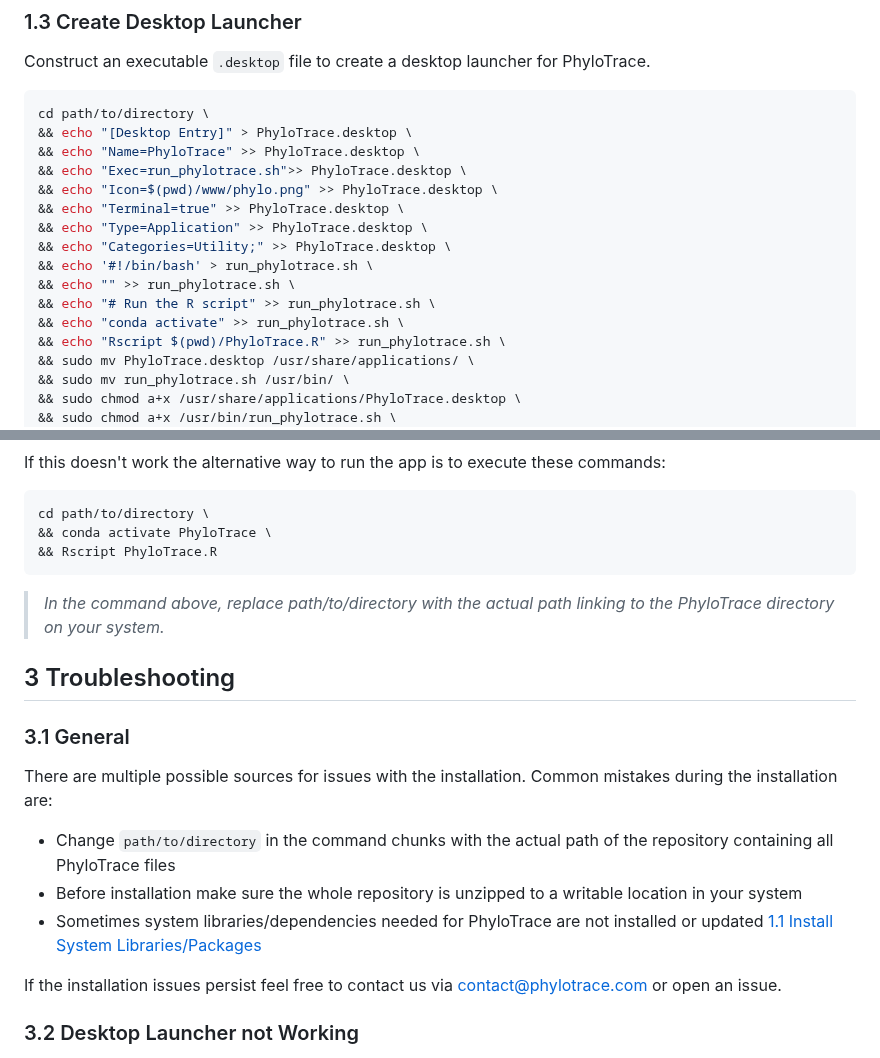
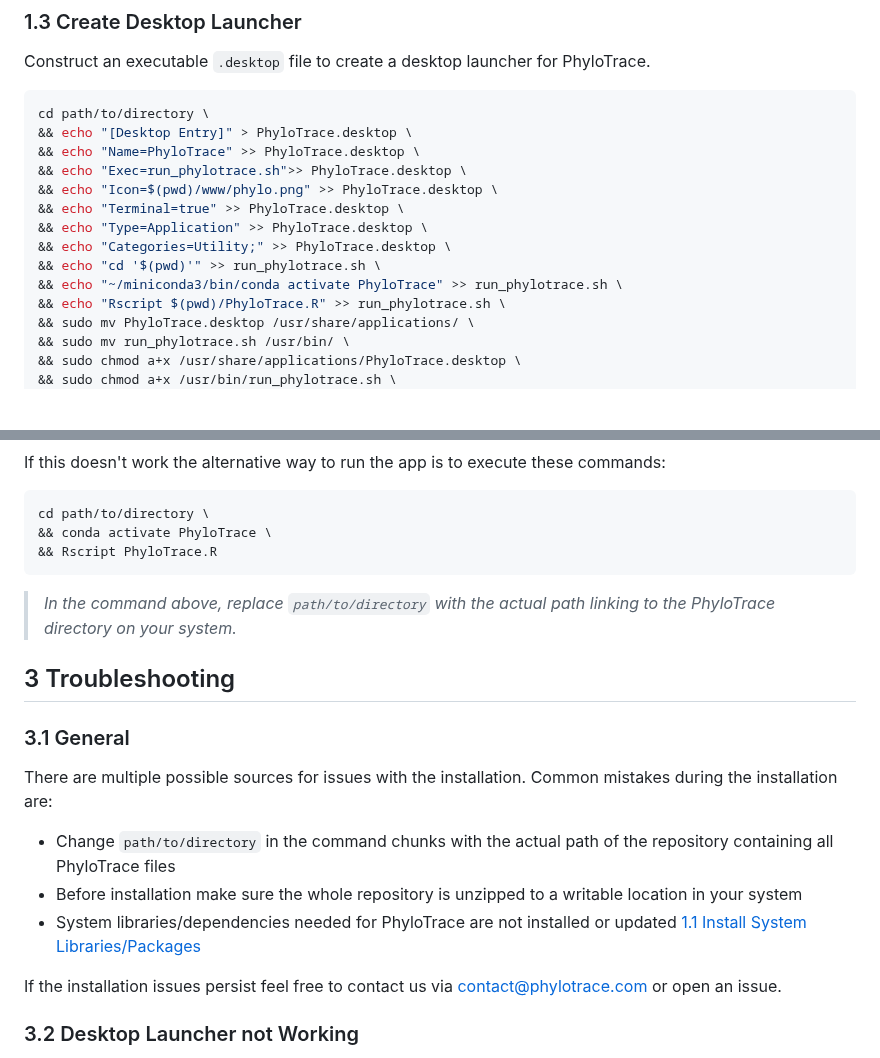
Before and after one commit to infinity-a11y/PhyloTrace, a Markdown page: README.md, 2 parts joined by grey strips. GitHub-like rendering; blank space fills up the shorter version.

````diff
--- a/README.md
+++ b/README.md
@@ -85,10 +85,8 @@ cd path/to/directory \
 && echo "Terminal=true" >> PhyloTrace.desktop \
 && echo "Type=Application" >> PhyloTrace.desktop \
 && echo "Categories=Utility;" >> PhyloTrace.desktop \
-&& echo '#!/bin/bash' > run_phylotrace.sh \
-&& echo "" >> run_phylotrace.sh \
-&& echo "# Run the R script" >> run_phylotrace.sh \
-&& echo "conda activate" >> run_phylotrace.sh \
+&& echo "cd '$(pwd)'" >> run_phylotrace.sh \
+&& echo "~/miniconda3/bin/conda activate PhyloTrace" >> run_phylotrace.sh \
 && echo "Rscript $(pwd)/PhyloTrace.R" >> run_phylotrace.sh \
 && sudo mv PhyloTrace.desktop /usr/share/applications/ \
 && sudo mv run_phylotrace.sh /usr/bin/ \
@@ -112,7 +110,7 @@ cd path/to/directory \
 && conda activate PhyloTrace \
 && Rscript PhyloTrace.R
 ```
->*In the command above, replace path/to/directory with the actual path linking to the PhyloTrace directory on your system.*
+>*In the command above, replace `path/to/directory` with the actual path linking to the PhyloTrace directory on your system.*
 
 ## 3 Troubleshooting
 
@@ -120,7 +118,7 @@ cd path/to/directory \
 There are multiple possible sources for issues with the installation. Common mistakes during the installation are:
 - Change `path/to/directory` in the command chunks with the actual path of the repository containing all PhyloTrace files
 - Before installation make sure the whole repository is unzipped to a writable location in your system
-- Sometimes system libraries/dependencies needed for PhyloTrace are not installed or updated [1.1 Install System Libraries/Packages](#11-install-system-librariespackages)
+- System libraries/dependencies needed for PhyloTrace are not installed or updated [1.1 Install System Libraries/Packages](#11-install-system-librariespackages)
 
 If the installation issues persist feel free to contact us via [contact@phylotrace.com](mailto:contact@phylotrace.com?subject=[GitHub]%20Source%20Han%20Sans) or open an issue.
 
````
Also changed, not shown: other parts of README.md (+1 -1 lines).
